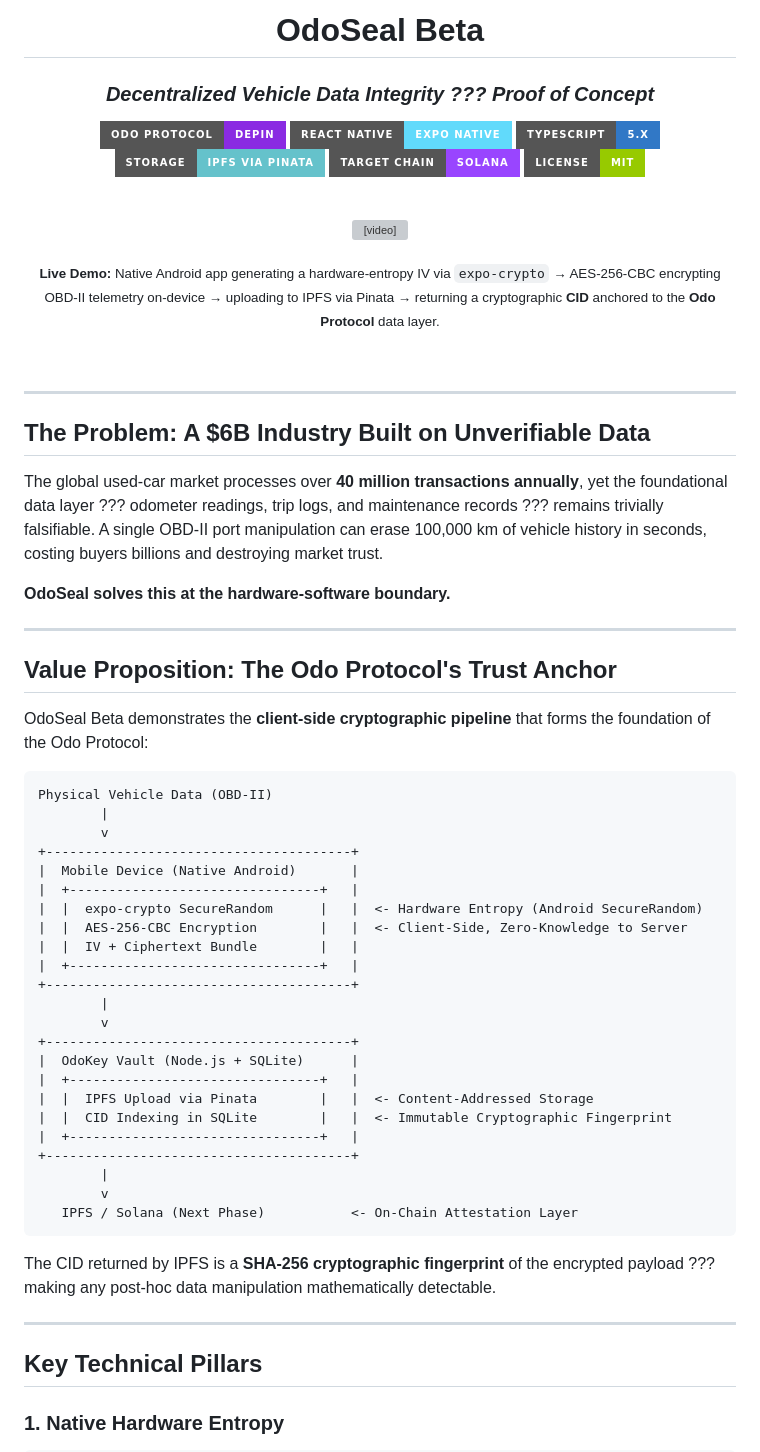
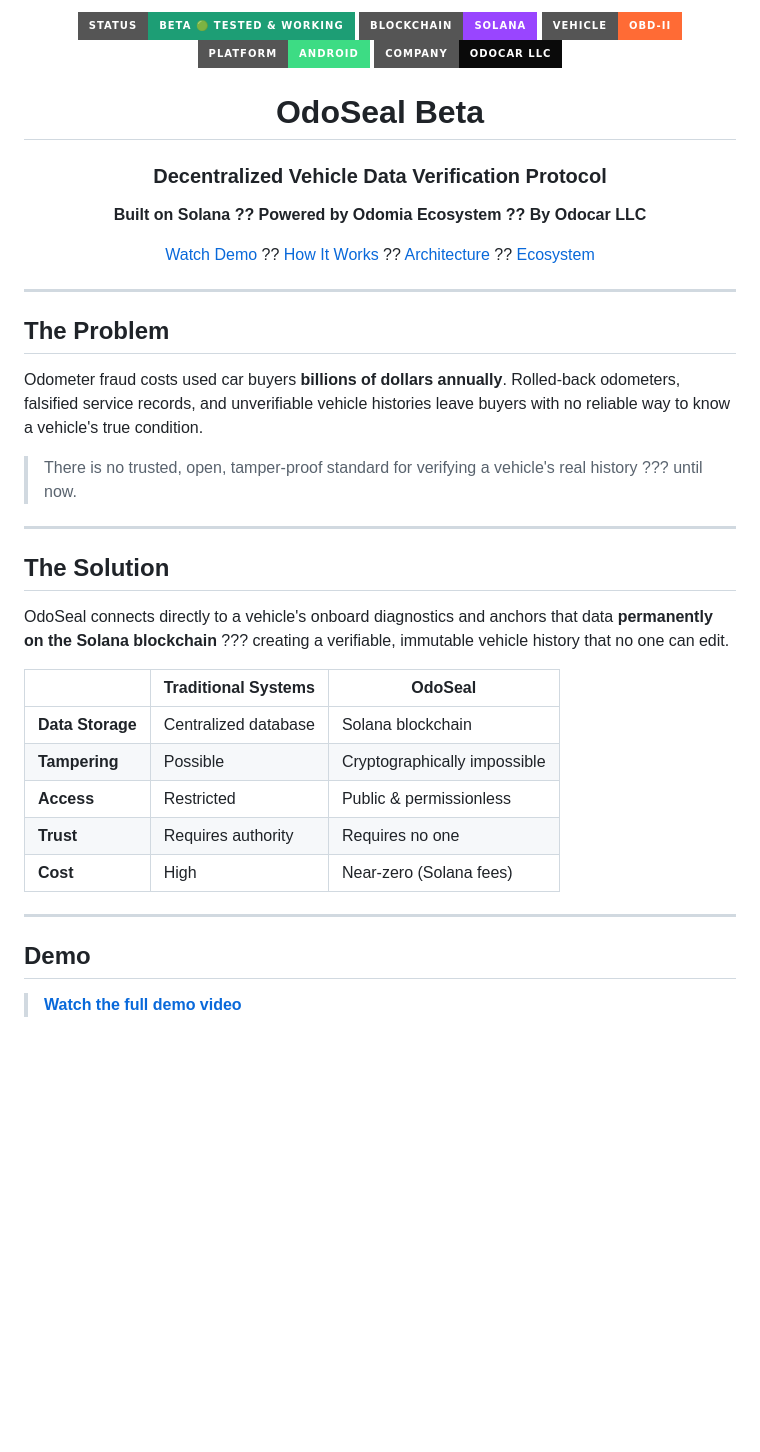
Before and after one commit to MDBNB/Odoseal-Beta, a Markdown page: README.md, the part around one of its changes. Drawn GitHub-style; badges without logos; blank space fills up the shorter version; grey boxes are pictures that could not be loaded.

Commit message:
docs: replace README with professional OdoSeal Beta presentation

````diff
--- a/README.md
+++ b/README.md
@@ -1,81 +1,45 @@
 <div align="center">
+
+<img src="https://img.shields.io/badge/Status-Beta%20%F0%9F%9F%A2%20Tested%20%26%20Working-1D9E75?style=for-the-badge" />
+<img src="https://img.shields.io/badge/Blockchain-Solana-9945FF?style=for-the-badge&logo=solana&logoColor=white" />
+<img src="https://img.shields.io/badge/Vehicle-OBD--II-FF6B35?style=for-the-badge" />
+<img src="https://img.shields.io/badge/Platform-Android-3DDC84?style=for-the-badge&logo=android&logoColor=white" />
+<img src="https://img.shields.io/badge/Company-Odocar%20LLC-0A0A0A?style=for-the-badge" />
 
 # OdoSeal Beta
 
-### *Decentralized Vehicle Data Integrity ??? Proof of Concept*
+### Decentralized Vehicle Data Verification Protocol
+**Built on Solana ?? Powered by Odomia Ecosystem ?? By Odocar LLC**
 
-[![Odo Protocol](https://img.shields.io/badge/Odo_Protocol-DePIN-blueviolet?style=for-the-badge)](https://github.com/MDBNB/Odoseal-Beta)
-[![React Native](https://img.shields.io/badge/React_Native-Expo_Native-61DAFB?style=for-the-badge&logo=react)](https://expo.dev)
-[![TypeScript](https://img.shields.io/badge/TypeScript-5.x-3178C6?style=for-the-badge&logo=typescript)](https://www.typescriptlang.org)
-[![IPFS](https://img.shields.io/badge/Storage-IPFS_via_Pinata-65C2CB?style=for-the-badge)](https://pinata.cloud)
-[![Solana](https://img.shields.io/badge/Target_Chain-Solana-9945FF?style=for-the-badge&logo=solana)](https://solana.com)
-[![License](https://img.shields.io/badge/License-MIT-green?style=for-the-badge)](LICENSE)
-
-<br/>
-
-<p align="center">
-  <video src="Odo-Demo.mp4" width="600" controls muted autoplay loop style="border-radius: 10px; box-shadow: 0 4px 8px rgba(0,0,0,0.2);">
-  </video>
-</p>
-
-<p align="center">
-  <sub>
-    <b>Live Demo:</b> Native Android app generating a hardware-entropy IV via <code>expo-crypto</code>
-    &rarr; AES-256-CBC encrypting OBD-II telemetry on-device
-    &rarr; uploading to IPFS via Pinata
-    &rarr; returning a cryptographic <b>CID</b> anchored to the <b>Odo Protocol</b> data layer.
-  </sub>
-</p>
-
-<br/>
+[Watch Demo](#demo) ?? [How It Works](#how-it-works) ?? [Architecture](#architecture) ?? [Ecosystem](#ecosystem)
 
 </div>
 
 ---
 
-## The Problem: A $6B Industry Built on Unverifiable Data
+## The Problem
 
-The global used-car market processes over **40 million transactions annually**, yet the foundational data layer ??? odometer readings, trip logs, and maintenance records ??? remains trivially falsifiable. A single OBD-II port manipulation can erase 100,000 km of vehicle history in seconds, costing buyers billions and destroying market trust.
+Odometer fraud costs used car buyers **billions of dollars annually**. Rolled-back odometers, falsified service records, and unverifiable vehicle histories leave buyers with no reliable way to know a vehicle's true condition.
 
-**OdoSeal solves this at the hardware-software boundary.**
+> There is no trusted, open, tamper-proof standard for verifying a vehicle's real history ??? until now.
 
 ---
 
-## Value Proposition: The Odo Protocol's Trust Anchor
+## The Solution
 
-OdoSeal Beta demonstrates the **client-side cryptographic pipeline** that forms the foundation of the Odo Protocol:
+OdoSeal connects directly to a vehicle's onboard diagnostics and anchors that data **permanently on the Solana blockchain** ??? creating a verifiable, immutable vehicle history that no one can edit.
 
-```
-Physical Vehicle Data (OBD-II)
-        |
-        v
-+---------------------------------------+
-|  Mobile Device (Native Android)       |
-|  +--------------------------------+   |
-|  |  expo-crypto SecureRandom      |   |  <- Hardware Entropy (Android SecureRandom)
-|  |  AES-256-CBC Encryption        |   |  <- Client-Side, Zero-Knowledge to Server
-|  |  IV + Ciphertext Bundle        |   |
-|  +--------------------------------+   |
-+---------------------------------------+
-        |
-        v
-+---------------------------------------+
-|  OdoKey Vault (Node.js + SQLite)      |
-|  +--------------------------------+   |
-|  |  IPFS Upload via Pinata        |   |  <- Content-Addressed Storage
-|  |  CID Indexing in SQLite        |   |  <- Immutable Cryptographic Fingerprint
-|  +--------------------------------+   |
-+---------------------------------------+
-        |
-        v
-   IPFS / Solana (Next Phase)           <- On-Chain Attestation Layer
-```
-
-The CID returned by IPFS is a **SHA-256 cryptographic fingerprint** of the encrypted payload ??? making any post-hoc data manipulation mathematically detectable.
+| | Traditional Systems | OdoSeal |
+|---|---|---|
+| **Data Storage** | Centralized database | Solana blockchain |
+| **Tampering** | Possible | Cryptographically impossible |
+| **Access** | Restricted | Public & permissionless |
+| **Trust** | Requires authority | Requires no one |
+| **Cost** | High | Near-zero (Solana fees) |
 
 ---
 
-## Key Technical Pillars
+## Demo
 
-### 1. Native Hardware Entropy
+> **[Watch the full demo video](https://your-demo-link-here.com)**
 
````
Also changed, not shown: other parts of README.md (+107 -145 lines).
